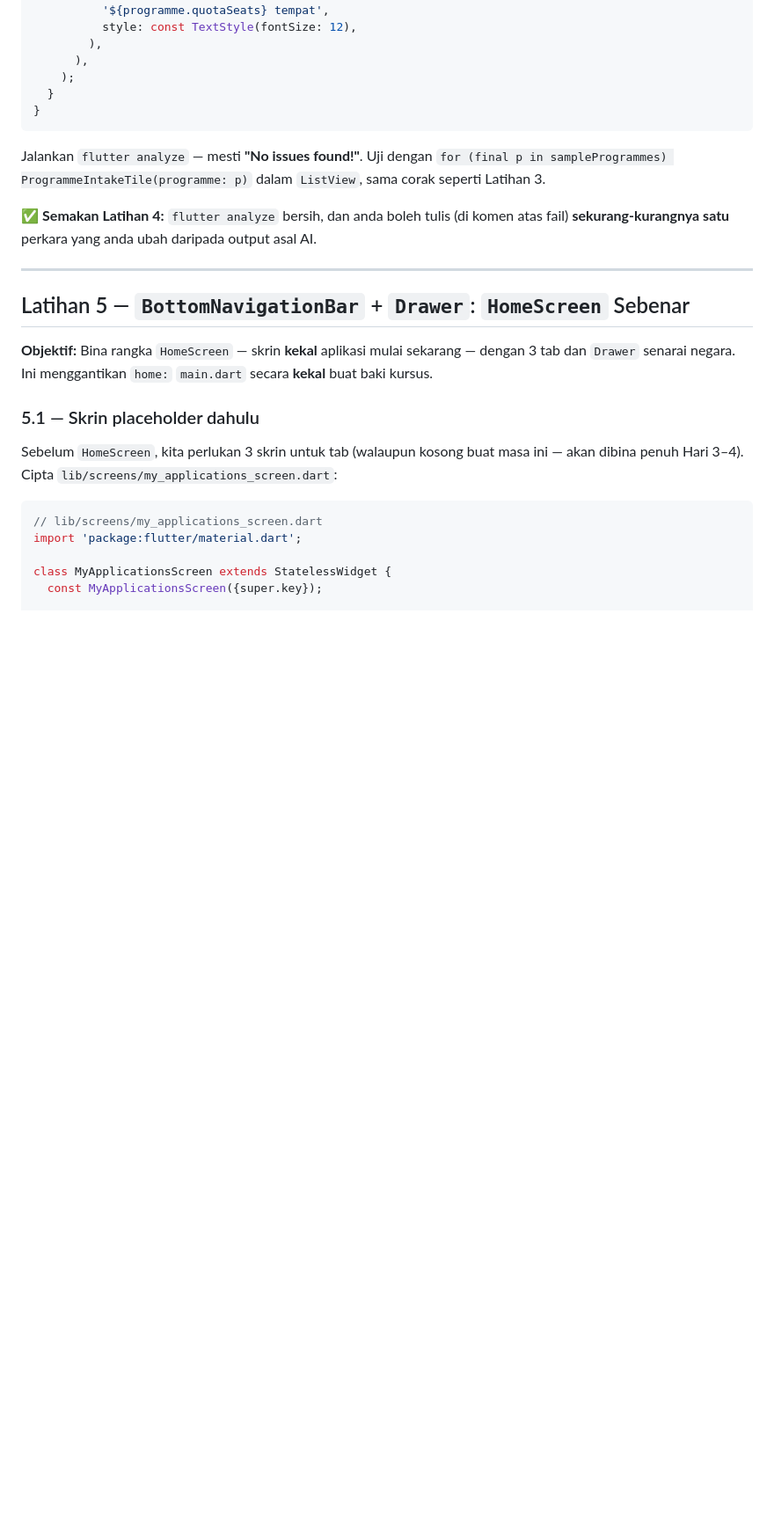
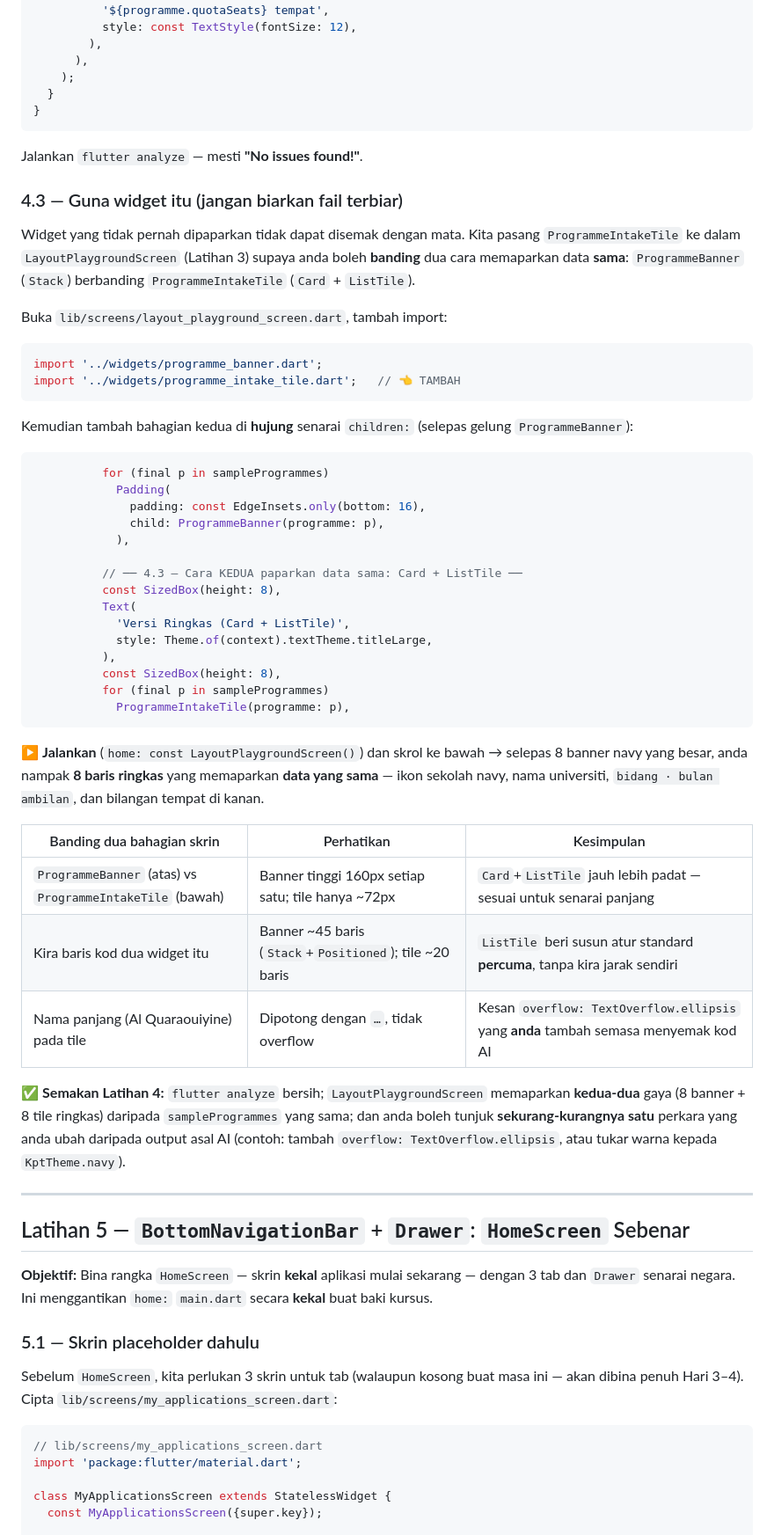
Before and after one commit to habibtalib/kelas-flutter-5-hari, a Markdown page: hari-2/snippets/lab.md, the part around the change. Shown at 88% size. Rendered like a GitHub page; blank space fills up the shorter version.

Commit message:
update lab

````diff
--- a/hari-2/snippets/lab.md
+++ b/hari-2/snippets/lab.md
@@ -518,9 +518,48 @@ class ProgrammeIntakeTile extends StatelessWidget {
 }
 ```
 
-Jalankan `flutter analyze` — mesti **"No issues found!"**. Uji dengan `for (final p in sampleProgrammes) ProgrammeIntakeTile(programme: p)` dalam `ListView`, sama corak seperti Latihan 3.
+Jalankan `flutter analyze` — mesti **"No issues found!"**.
 
-✅ **Semakan Latihan 4:** `flutter analyze` bersih, dan anda boleh tulis (di komen atas fail) **sekurang-kurangnya satu** perkara yang anda ubah daripada output asal AI.
+### 4.3 — Guna widget itu (jangan biarkan fail terbiar)
+
+Widget yang tidak pernah dipaparkan tidak dapat disemak dengan mata. Kita pasang `ProgrammeIntakeTile` ke dalam `LayoutPlaygroundScreen` (Latihan 3) supaya anda boleh **banding** dua cara memaparkan data **sama**: `ProgrammeBanner` (`Stack`) berbanding `ProgrammeIntakeTile` (`Card` + `ListTile`).
+
+Buka `lib/screens/layout_playground_screen.dart`, tambah import:
+
+```dart
+import '../widgets/programme_banner.dart';
+import '../widgets/programme_intake_tile.dart';   // 👈 TAMBAH
+```
+
+Kemudian tambah bahagian kedua di **hujung** senarai `children:` (selepas gelung `ProgrammeBanner`):
+
+```dart
+          for (final p in sampleProgrammes)
+            Padding(
+              padding: const EdgeInsets.only(bottom: 16),
+              child: ProgrammeBanner(programme: p),
+            ),
+
+          // ── 4.3 — Cara KEDUA paparkan data sama: Card + ListTile ──
+          const SizedBox(height: 8),
+          Text(
+            'Versi Ringkas (Card + ListTile)',
+            style: Theme.of(context).textTheme.titleLarge,
+          ),
+          const SizedBox(height: 8),
+          for (final p in sampleProgrammes)
+            ProgrammeIntakeTile(programme: p),
+```
+
+▶ **Jalankan** (`home: const LayoutPlaygroundScreen()`) dan skrol ke bawah → selepas 8 banner navy yang besar, anda nampak **8 baris ringkas** yang memaparkan **data yang sama** — ikon sekolah navy, nama universiti, `bidang · bulan ambilan`, dan bilangan tempat di kanan.
+
+| Banding dua bahagian skrin | Perhatikan | Kesimpulan |
+|---|---|---|
+| `ProgrammeBanner` (atas) vs `ProgrammeIntakeTile` (bawah) | Banner tinggi 160px setiap satu; tile hanya ~72px | `Card`+`ListTile` jauh lebih padat — sesuai untuk senarai panjang |
+| Kira baris kod dua widget itu | Banner ~45 baris (`Stack`+`Positioned`); tile ~20 baris | `ListTile` beri susun atur standard **percuma**, tanpa kira jarak sendiri |
+| Nama panjang (Al Quaraouiyine) pada tile | Dipotong dengan `…`, tidak overflow | Kesan `overflow: TextOverflow.ellipsis` yang **anda** tambah semasa menyemak kod AI |
+
+✅ **Semakan Latihan 4:** `flutter analyze` bersih; `LayoutPlaygroundScreen` memaparkan **kedua-dua** gaya (8 banner + 8 tile ringkas) daripada `sampleProgrammes` yang sama; dan anda boleh tunjuk **sekurang-kurangnya satu** perkara yang anda ubah daripada output asal AI (contoh: tambah `overflow: TextOverflow.ellipsis`, atau tukar warna kepada `KptTheme.navy`).
 
 ---
 
````
